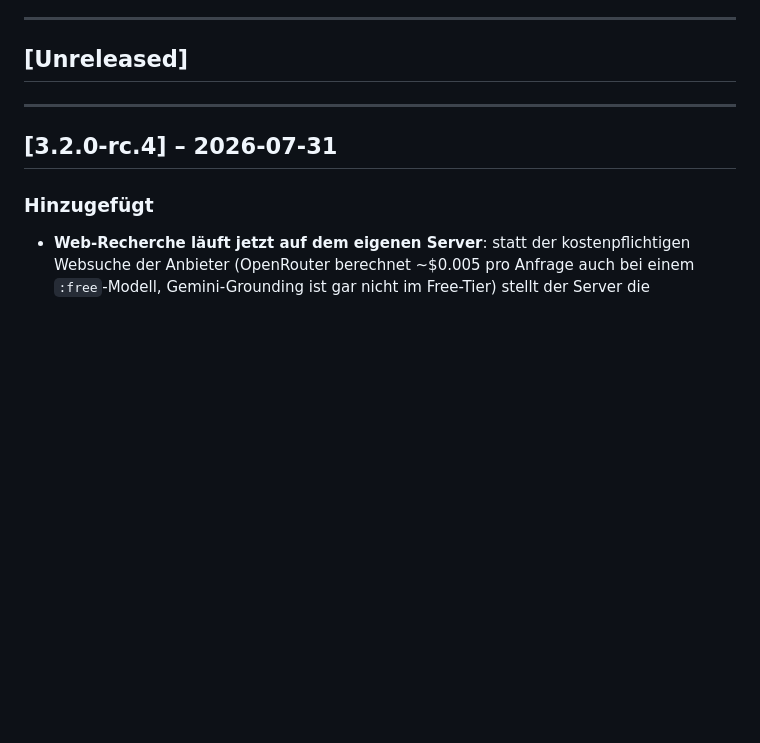
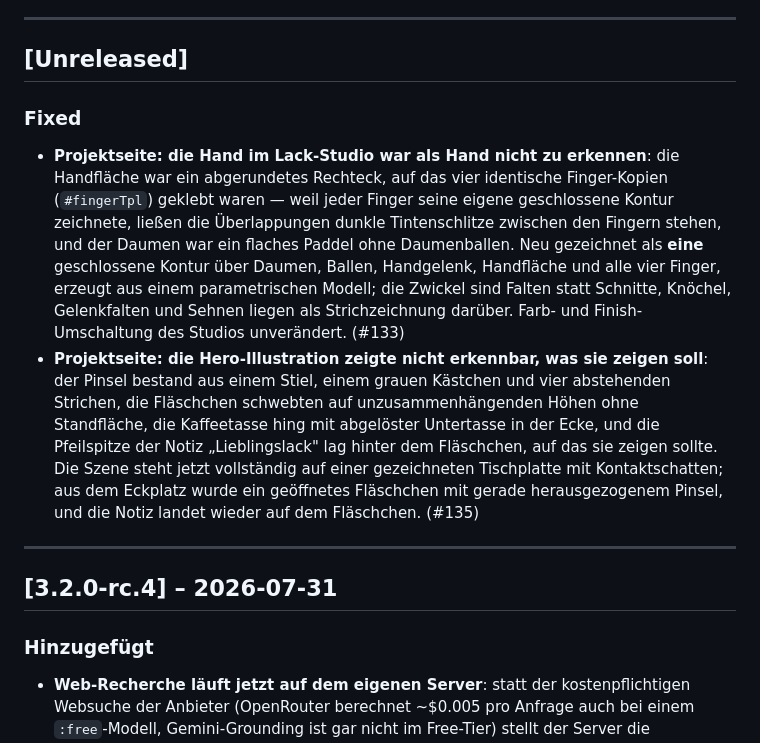
Before and after one commit to Mozra-the-great/nagellacke, a Markdown page: CHANGELOG.md, the part around the change. Drawn GitHub-style; blank space fills up the shorter version.

Commit message:
docs: link the project site from the README and log the illustration fixes (#140)
The GitHub Pages project site has been live since #134 without anything
in the repo linking to it. The README now points at it directly under
the badges, along with the privacy policy it hosts — the URL filed in
the Play Console. docs/ was also missing from the repo-structure tree.

#136 shipped the redrawn studio hand (#133) and hero still life (#135)
with an empty [Unreleased] section; both are recorded now.

```diff
--- a/CHANGELOG.md
+++ b/CHANGELOG.md
@@ -6,6 +6,10 @@ Format orientiert sich an [Keep a Changelog](https://keepachangelog.com/de/1.0.0
 ---
 
 ## [Unreleased]
+
+### Fixed
+- **Projektseite: die Hand im Lack-Studio war als Hand nicht zu erkennen**: die Handfläche war ein abgerundetes Rechteck, auf das vier identische Finger-Kopien (`#fingerTpl`) geklebt waren — weil jeder Finger seine eigene geschlossene Kontur zeichnete, ließen die Überlappungen dunkle Tintenschlitze zwischen den Fingern stehen, und der Daumen war ein flaches Paddel ohne Daumenballen. Neu gezeichnet als **eine** geschlossene Kontur über Daumen, Ballen, Handgelenk, Handfläche und alle vier Finger, erzeugt aus einem parametrischen Modell; die Zwickel sind Falten statt Schnitte, Knöchel, Gelenkfalten und Sehnen liegen als Strichzeichnung darüber. Farb- und Finish-Umschaltung des Studios unverändert. (#133)
+- **Projektseite: die Hero-Illustration zeigte nicht erkennbar, was sie zeigen soll**: der Pinsel bestand aus einem Stiel, einem grauen Kästchen und vier abstehenden Strichen, die Fläschchen schwebten auf unzusammenhängenden Höhen ohne Standfläche, die Kaffeetasse hing mit abgelöster Untertasse in der Ecke, und die Pfeilspitze der Notiz „Lieblingslack" lag hinter dem Fläschchen, auf das sie zeigen sollte. Die Szene steht jetzt vollständig auf einer gezeichneten Tischplatte mit Kontaktschatten; aus dem Eckplatz wurde ein geöffnetes Fläschchen mit gerade herausgezogenem Pinsel, und die Notiz landet wieder auf dem Fläschchen. (#135)
 
 ---
 
```
Also changed, not shown: README.md (+3 -0 lines).
